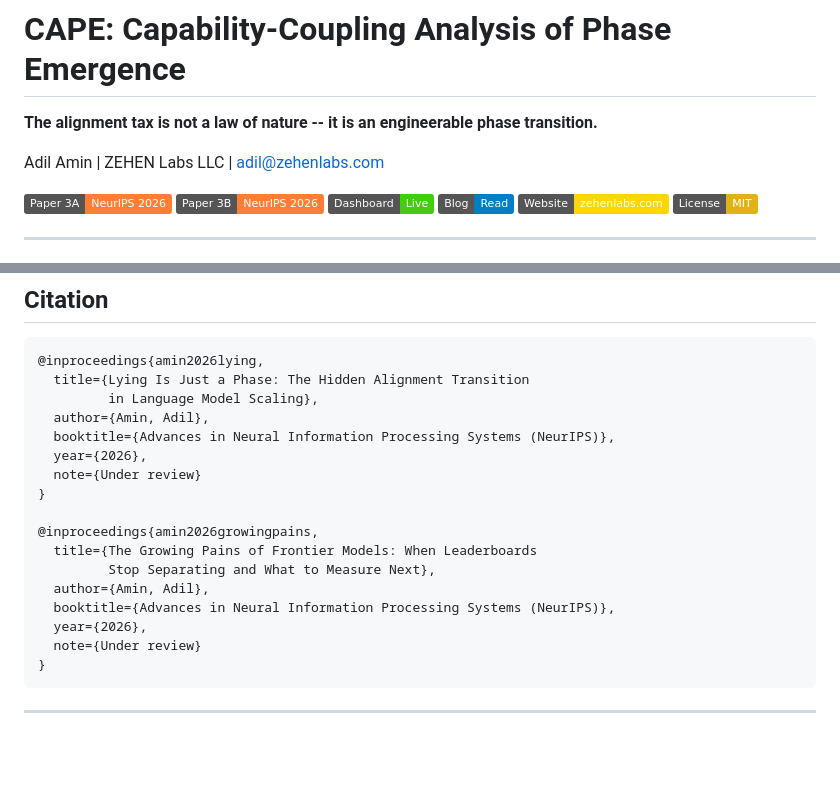
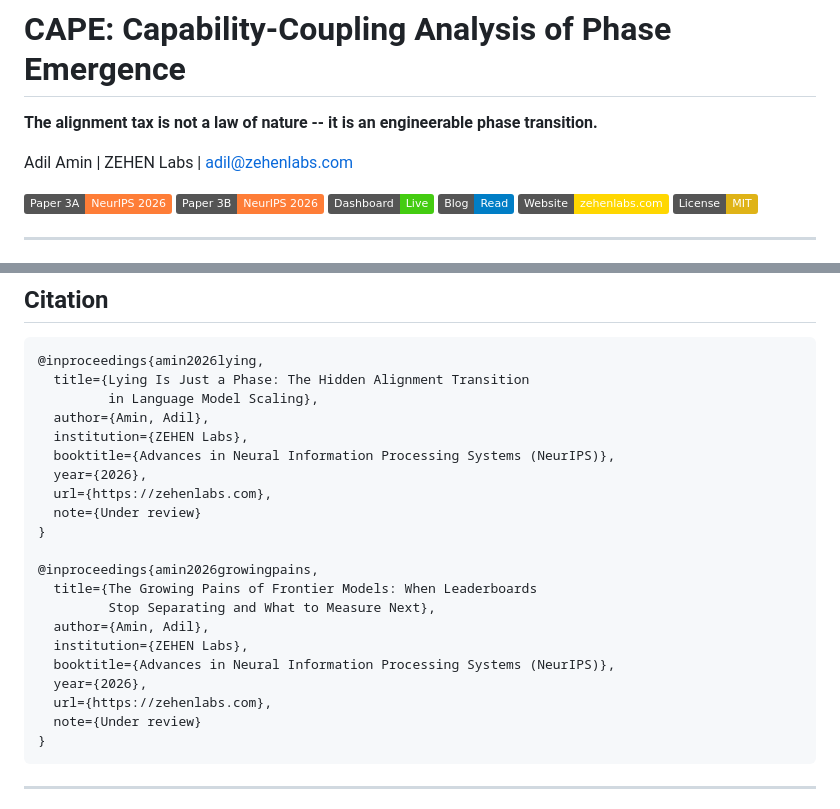
Before and after one commit to adilamin89/cape-scaling, a Markdown page: README.md, 2 parts joined by grey strips. Rendered like a GitHub page; badges without logos; blank space fills up the shorter version.

Commit message:
Remove LLC, add ZEHEN Labs affiliation to BibTeX, add URLs
Co-Authored-By: Claude Opus 4.6 (1M context) <noreply@anthropic.com>

````diff
--- a/README.md
+++ b/README.md
@@ -2,7 +2,7 @@
 
 **The alignment tax is not a law of nature -- it is an engineerable phase transition.**
 
-Adil Amin | ZEHEN Labs LLC | [adil@zehenlabs.com](mailto:adil@zehenlabs.com)
+Adil Amin | ZEHEN Labs | [adil@zehenlabs.com](mailto:adil@zehenlabs.com)
 
 [![Paper 3A](https://img.shields.io/badge/Paper_3A-NeurIPS_2026-orange)](lying_is_just_a_phase.pdf)
 [![Paper 3B](https://img.shields.io/badge/Paper_3B-NeurIPS_2026-orange)](growing_pains_frontier.pdf)
@@ -231,8 +231,10 @@ cape-scaling/
   title={Lying Is Just a Phase: The Hidden Alignment Transition
          in Language Model Scaling},
   author={Amin, Adil},
+  institution={ZEHEN Labs},
   booktitle={Advances in Neural Information Processing Systems (NeurIPS)},
   year={2026},
+  url={https://zehenlabs.com},
   note={Under review}
 }
 
@@ -240,8 +242,10 @@ cape-scaling/
   title={The Growing Pains of Frontier Models: When Leaderboards
          Stop Separating and What to Measure Next},
   author={Amin, Adil},
+  institution={ZEHEN Labs},
   booktitle={Advances in Neural Information Processing Systems (NeurIPS)},
   year={2026},
+  url={https://zehenlabs.com},
   note={Under review}
 }
 ```
````
